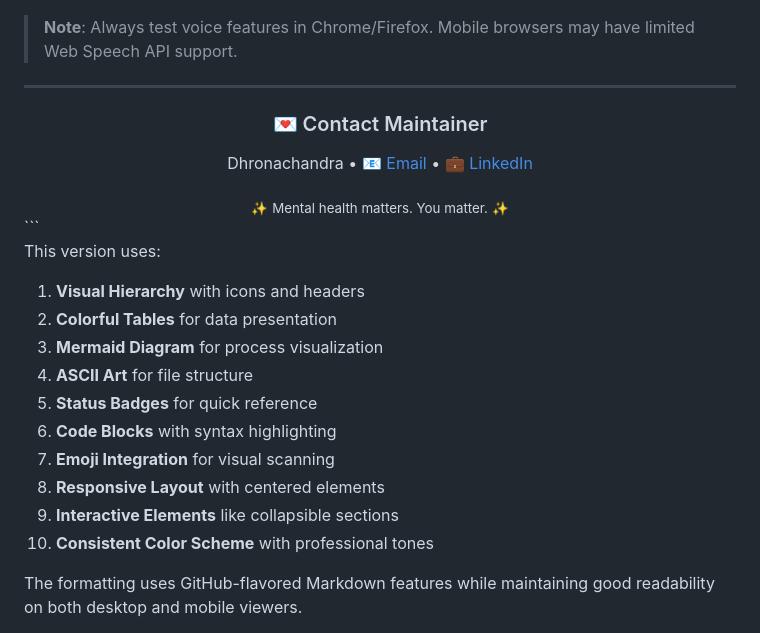
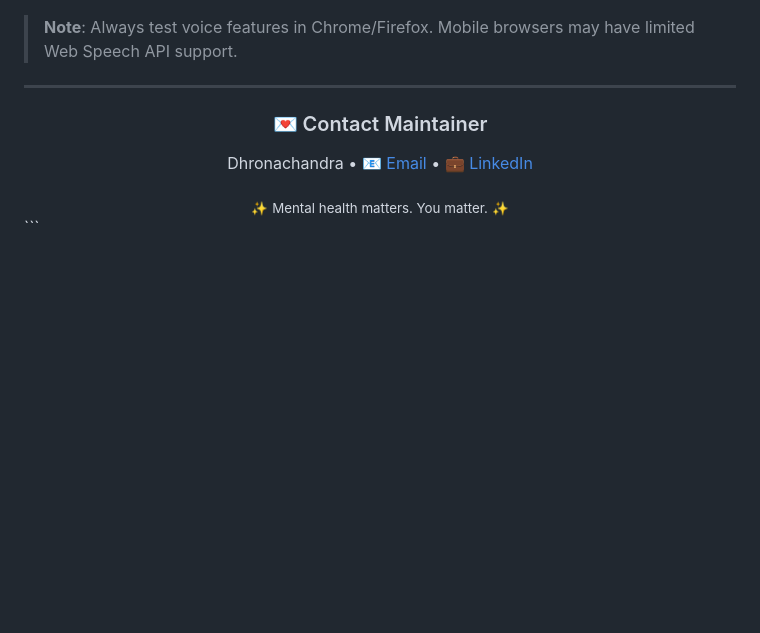
Before and after one commit to dhrona007/mentalHealthCheckBot, a Markdown page: README.md, the part around the change. Rendered like a GitHub page; blank space fills up the shorter version.

````diff
--- a/README.md
+++ b/README.md
@@ -114,18 +114,3 @@ print(response.json()["reply"])
   <sub>✨ Mental health matters. You matter. ✨</sub>
 </div>
 ```
-
-This version uses:
-
-1. **Visual Hierarchy** with icons and headers
-2. **Colorful Tables** for data presentation
-3. **Mermaid Diagram** for process visualization
-4. **ASCII Art** for file structure
-5. **Status Badges** for quick reference
-6. **Code Blocks** with syntax highlighting
-7. **Emoji Integration** for visual scanning
-8. **Responsive Layout** with centered elements
-9. **Interactive Elements** like collapsible sections
-10. **Consistent Color Scheme** with professional tones
-
-The formatting uses GitHub-flavored Markdown features while maintaining good readability on both desktop and mobile viewers.
````
